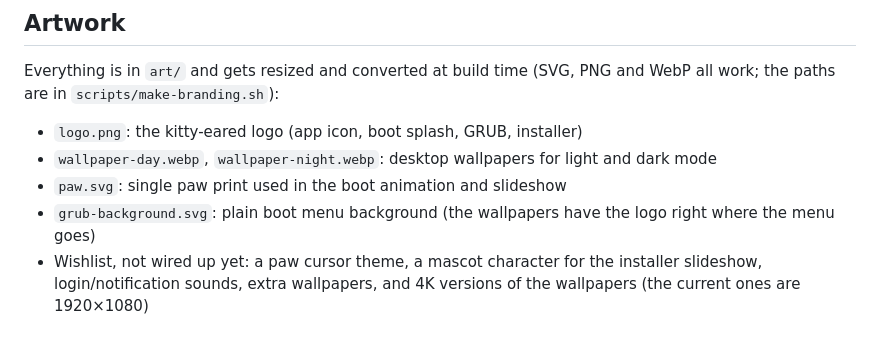
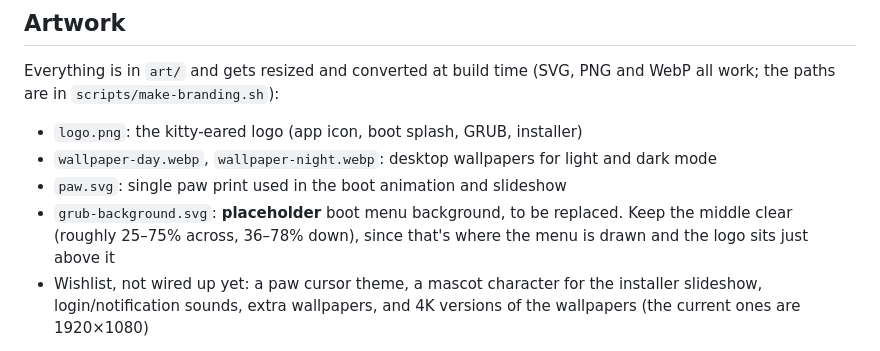
Before and after one commit to psekiewicz/UwUbuntu, a Markdown page: README.md, the part around the change. Drawn GitHub-style.

Commit message:
Mark GRUB background as placeholder art
Co-Authored-By: Claude Opus 5.5 <noreply@anthropic.com>

```diff
--- a/README.md
+++ b/README.md
@@ -114,8 +114,9 @@ WebP all work; the paths are in `scripts/make-branding.sh`):
 - `logo.png`: the kitty-eared logo (app icon, boot splash, GRUB, installer)
 - `wallpaper-day.webp`, `wallpaper-night.webp`: desktop wallpapers for light and dark mode
 - `paw.svg`: single paw print used in the boot animation and slideshow
-- `grub-background.svg`: plain boot menu background (the wallpapers have the
-  logo right where the menu goes)
+- `grub-background.svg`: **placeholder** boot menu background, to be replaced.
+  Keep the middle clear (roughly 25–75% across, 36–78% down), since that's
+  where the menu is drawn and the logo sits just above it
 - Wishlist, not wired up yet: a paw cursor theme, a mascot character for the
   installer slideshow, login/notification sounds, extra wallpapers, and 4K
   versions of the wallpapers (the current ones are 1920×1080)
```
